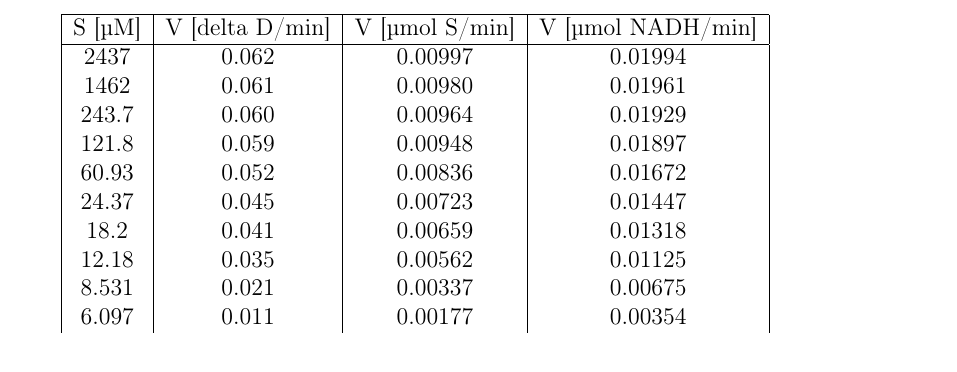
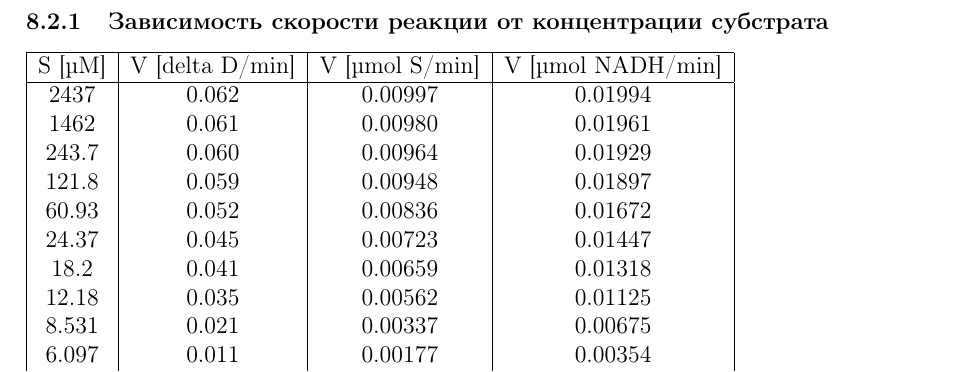
Before and after one commit to starius/enzymology-report-2011, a LaTeX paper (all.tex, which reads 17.tex): part of page 20 of 21, cut at the place of the change. Compiled offline with pdfLaTeX.

Commit message:
17: add subsubsection for table and plots

```diff
--- a/17.tex
+++ b/17.tex
@@ -31,6 +31,7 @@ $$ \text{чистота} = \frac{49 mM}{75 mM} = 0.65 (65 \%) $$
 \item использовали натриевую соль фруктозобисфосфата (M = 340 Da) (см \ref{bisphosphate}).
 \end{enumerate}
 
+\subsubsection{Зависимость скорости реакции от концентрации субстрата}
 \begin{tabular}{|c|c|c|c|}
 \hline
 S [µM] &
```
